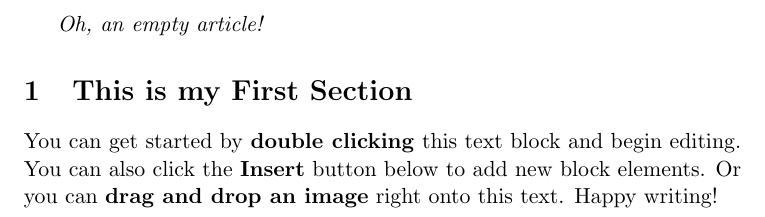
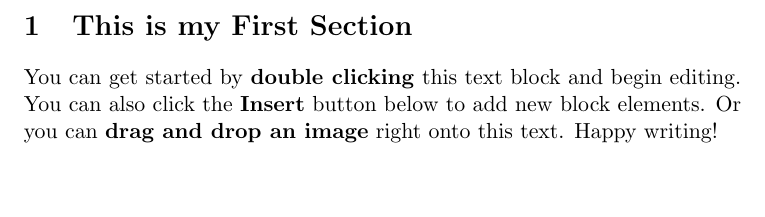
Before and after one commit to catecara/Managing-taxonomic-and-common-names-in-a-KOS, a LaTeX document (untitled.tex): part of the page, cut at the place of the change, the shorter picture padded with empty space. Compiled offline with pdfLaTeX.

Commit message:
edited untitled.tex

```diff
--- a/untitled.tex
+++ b/untitled.tex
@@ -1,6 +1,7 @@
 \documentclass[11pt, twoside, a4paper]{article}
 \begin{document}
-\textit{Oh, an empty article!}
+
+\title{My first paper in latex after so long!}
 
 \section{This is my First Section}
 
```
